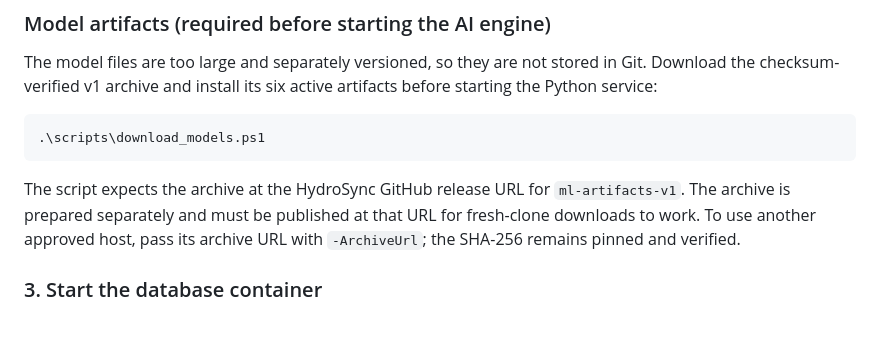
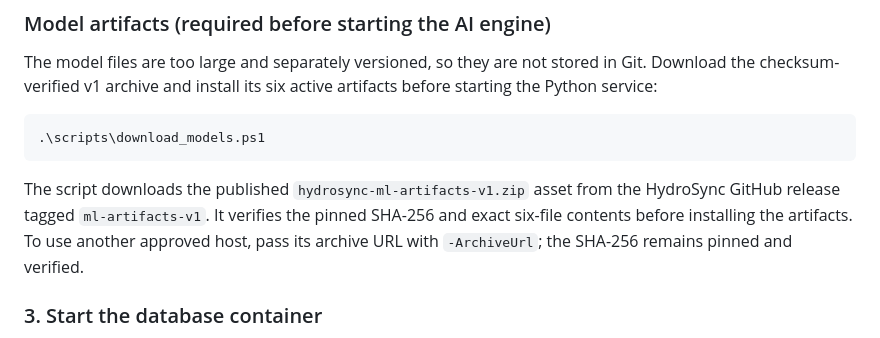
Before and after one commit to AlilouTopG/HydroSync, a Markdown page: README.md, the part around the change. Drawn GitHub-style.

Commit message:
Update README with clearer download script instructions
Clarified instructions for the download script and emphasized verification of the asset.

````diff
--- a/README.md
+++ b/README.md
@@ -402,10 +402,7 @@ artifacts before starting the Python service:
 .\scripts\download_models.ps1
 ```
 
-The script expects the archive at the HydroSync GitHub release URL for
-`ml-artifacts-v1`. The archive is prepared separately and must be published at
-that URL for fresh-clone downloads to work. To use another approved host, pass
-its archive URL with `-ArchiveUrl`; the SHA-256 remains pinned and verified.
+The script downloads the published `hydrosync-ml-artifacts-v1.zip` asset from the HydroSync GitHub release tagged `ml-artifacts-v1`. It verifies the pinned SHA-256 and exact six-file contents before installing the artifacts. To use another approved host, pass its archive URL with `-ArchiveUrl`; the SHA-256 remains pinned and verified.
 
 ### 3. Start the database container
 
````
